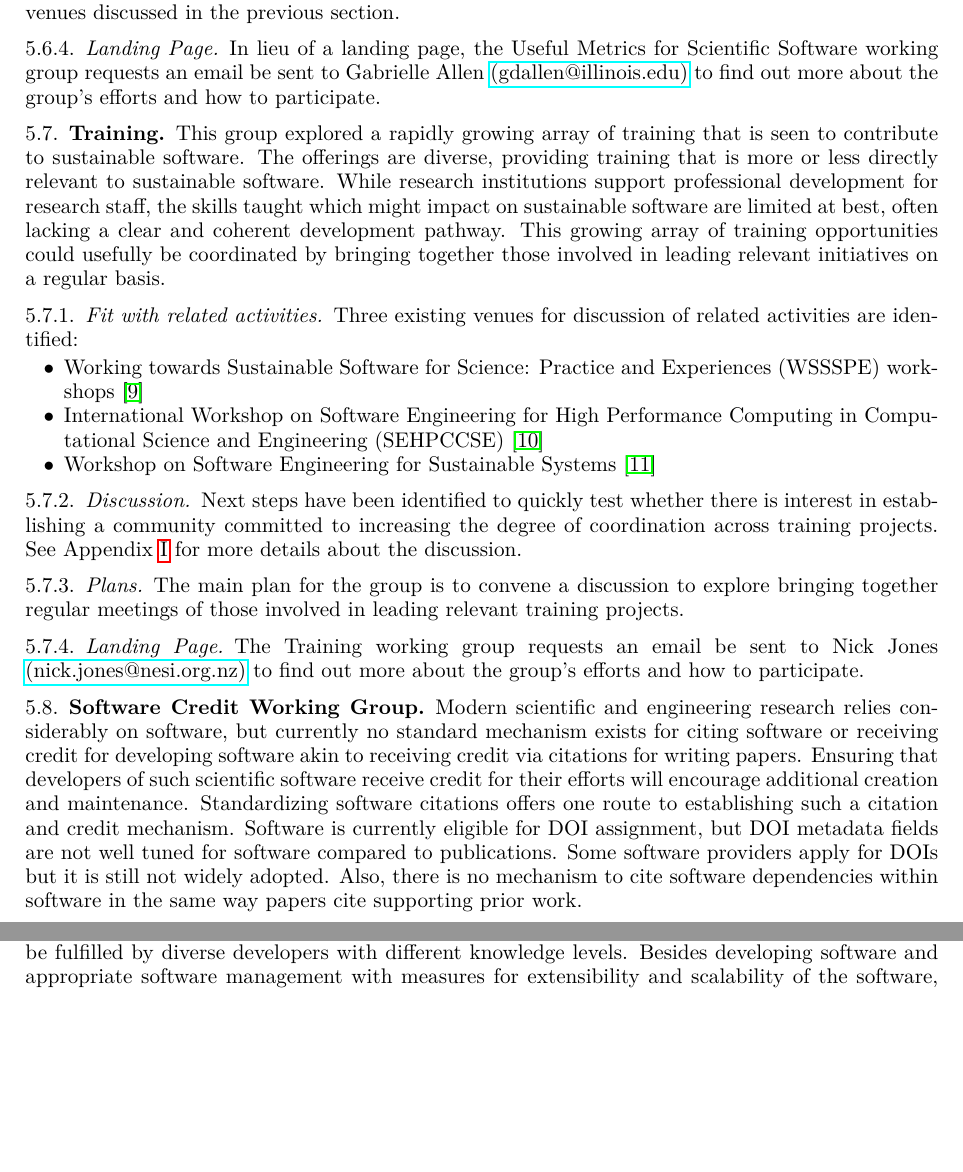
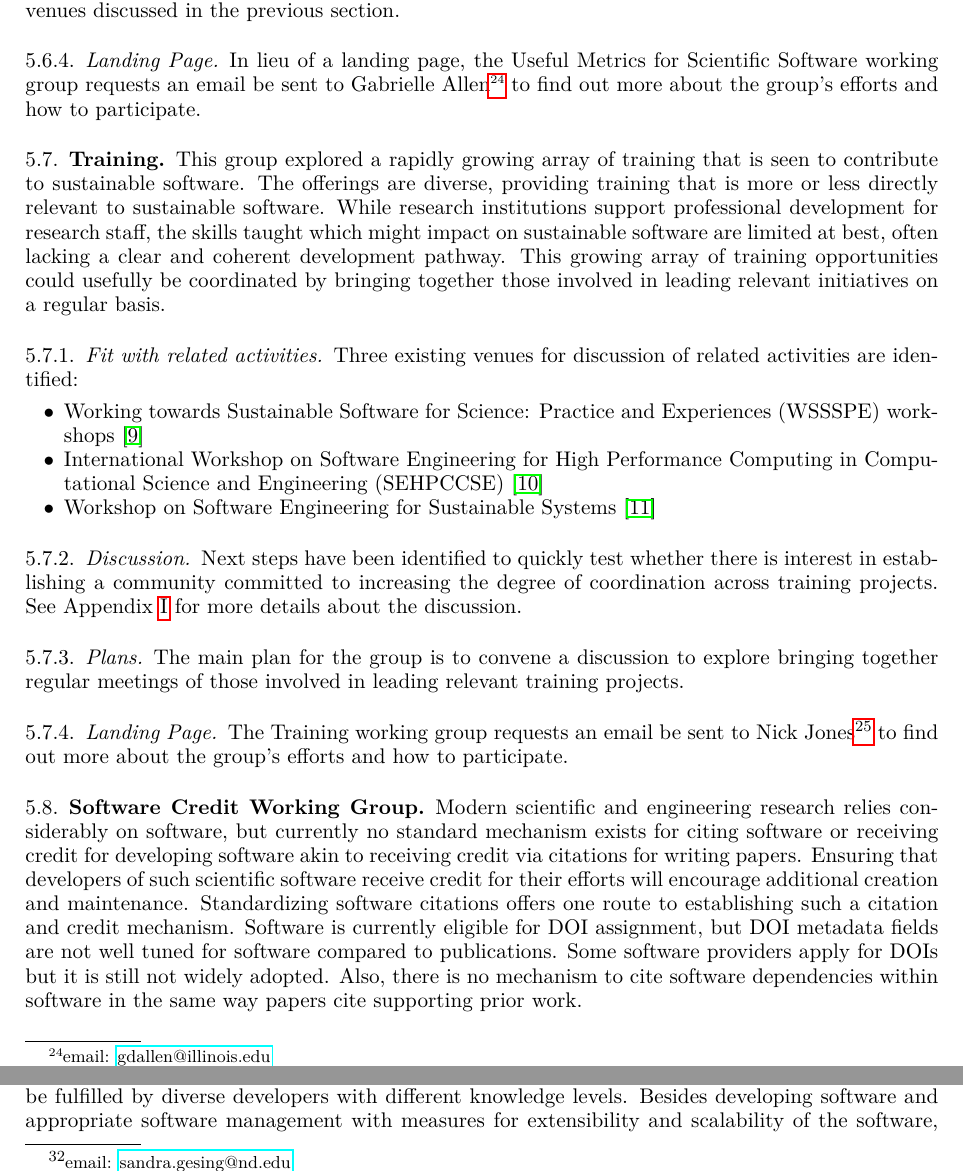
Before and after one commit to WSSSPE/meetings, a LaTeX paper (WSSSPE3/report/WSSSPE3_review.tex, which reads WSSSPE3/report/wg_main_metrics.tex, WSSSPE3/report/wg_main_training.tex): two parts of pages 17 and 22 of 39, joined at a grey line, cut so that both start at the same text, the shorter picture padded with empty space. Compiled offline with pdfLaTeX.

Commit message:
moved all emails to footnotes for consistency

```diff
--- a/WSSSPE3/report/wg_main_metrics.tex
+++ b/WSSSPE3/report/wg_main_metrics.tex
@@ -108,6 +108,6 @@ discussed in the previous section.
 \subsubsection{Landing Page}
 
 In lieu of a landing page, the Useful Metrics for Scientific Software working
-group requests an email be sent to Gabrielle Allen
-\href{mailto:gdallen@illinois.edu}{(gdallen@illinois.edu)} to find out more
+group requests an email be sent to Gabrielle Allen\footnote{email:
+\href{mailto:gdallen@illinois.edu}{gdallen@illinois.edu}} to find out more
 about the group's efforts and how to participate.
--- a/WSSSPE3/report/wg_main_training.tex
+++ b/WSSSPE3/report/wg_main_training.tex
@@ -41,6 +41,6 @@ projects.
 
 \subsubsection{Landing Page}
 
-The Training working group requests an email be sent to Nick Jones
-\href{mailto:nick.jones@nesi.org.nz}{(nick.jones@nesi.org.nz)} to find out more
+The Training working group requests an email be sent to Nick Jones\footnote{email:
+\href{mailto:nick.jones@nesi.org.nz}{nick.jones@nesi.org.nz}} to find out more
 about the group's efforts and how to participate.
```
Also changed, not shown: WSSSPE3/report/wg_appendix_best_practices.tex (+1 -1 lines), WSSSPE3/report/wg_appendix_user_community.tex (+2 -2 lines), WSSSPE3/report/wg_main_user_community.tex (+1 -1 lines).
